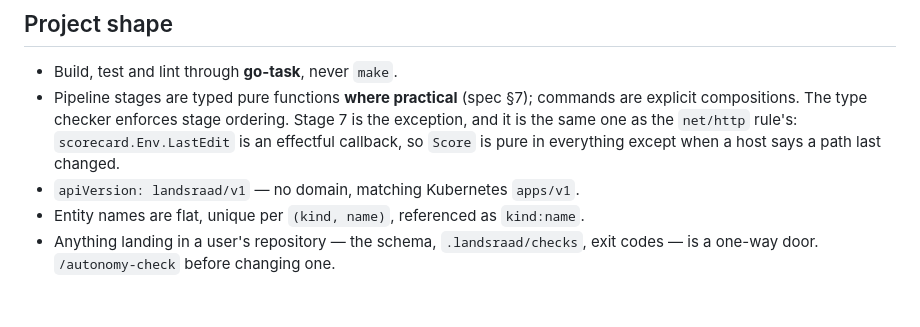
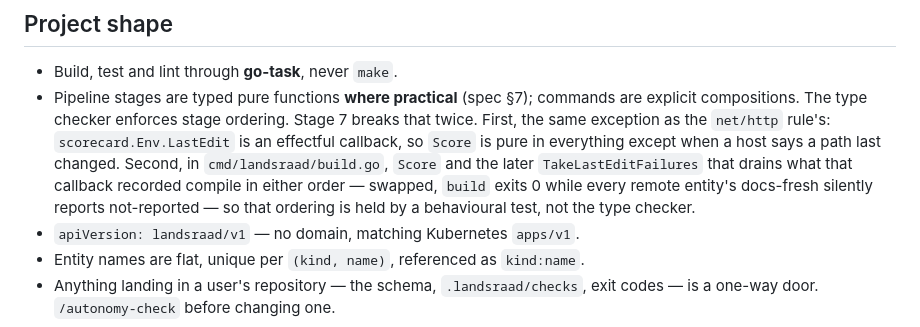
Before and after one commit to landsraadhq/landsraad, a Markdown page: CLAUDE.md, the part around the change. GitHub-like rendering; blank space fills up the shorter version.

Commit message:
docs: name stage 7's second ordering break
The type checker enforcing stage ordering has two exceptions at stage 7, not
one. scorecard.Env.LastEdit being an effectful callback was written down;
build.go's Score and TakeLastEditFailures compiling in either order, with a
silent docs-fresh degradation if swapped, was not. A behavioural test
already guards it; this just makes the claim match the code.

```diff
--- a/CLAUDE.md
+++ b/CLAUDE.md
@@ -53,9 +53,14 @@ to return an `emit.File` and let `cmd/` write it. That is also what makes
 - Build, test and lint through **go-task**, never `make`.
 - Pipeline stages are typed pure functions **where practical** (spec §7);
   commands are explicit compositions. The type checker enforces stage
-  ordering. Stage 7 is the exception, and it is the same one as the `net/http`
-  rule's: `scorecard.Env.LastEdit` is an effectful callback, so `Score` is
-  pure in everything except when a host says a path last changed.
+  ordering. Stage 7 breaks that twice. First, the same exception as the
+  `net/http` rule's: `scorecard.Env.LastEdit` is an effectful callback, so
+  `Score` is pure in everything except when a host says a path last changed.
+  Second, in `cmd/landsraad/build.go`, `Score` and the later
+  `TakeLastEditFailures` that drains what that callback recorded compile in
+  either order — swapped, `build` exits 0 while every remote entity's
+  docs-fresh silently reports not-reported — so that ordering is held by a
+  behavioural test, not the type checker.
 - `apiVersion: landsraad/v1` — no domain, matching Kubernetes `apps/v1`.
 - Entity names are flat, unique per `(kind, name)`, referenced as `kind:name`.
 - Anything landing in a user's repository — the schema, `.landsraad/checks`,
```
